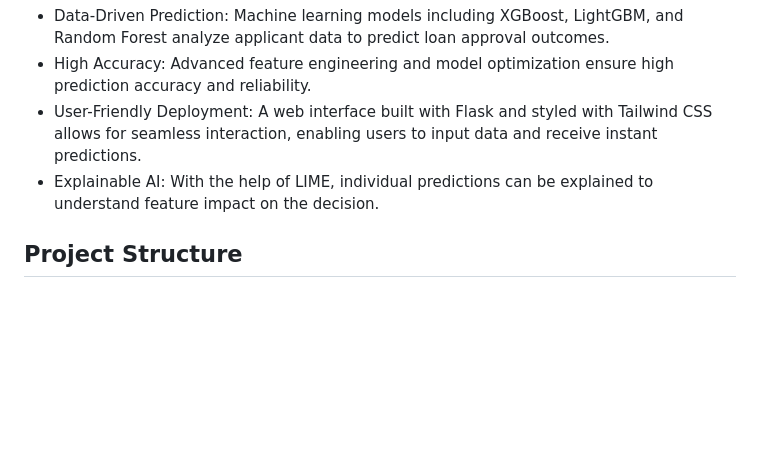
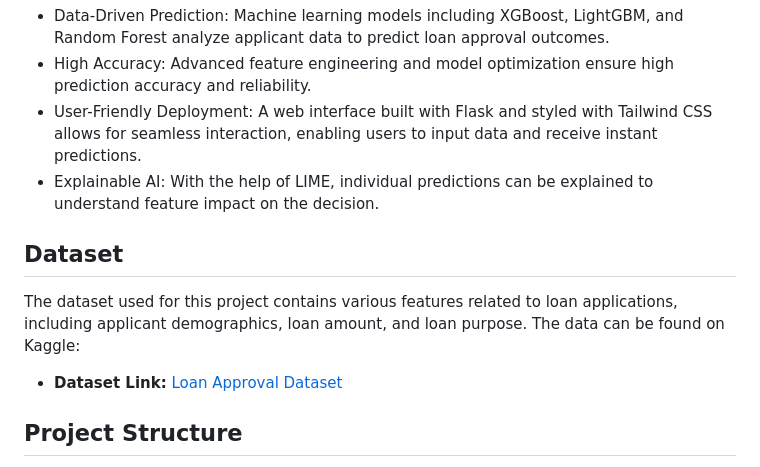
Before and after one commit to tahhnik/relaxy-ai-engineer-exam-question, a Markdown page: README.md, the part around the change. Drawn GitHub-style; blank space fills up the shorter version.

```diff
--- a/README.md
+++ b/README.md
@@ -10,6 +10,12 @@ This project leverages machine learning to automate and enhance the loan approva
 - High Accuracy: Advanced feature engineering and model optimization ensure high prediction accuracy and reliability.
 - User-Friendly Deployment: A web interface built with Flask and styled with Tailwind CSS allows for seamless interaction, enabling users to input data and receive instant predictions.
 - Explainable AI: With the help of LIME, individual predictions can be explained to understand feature impact on the decision.
+
+## Dataset
+
+The dataset used for this project contains various features related to loan applications, including applicant demographics, loan amount, and loan purpose. The data can be found on Kaggle:
+
+- **Dataset Link:** [Loan Approval Dataset](https://www.kaggle.com/datasets/architsharma01/loan-approval-prediction-dataset)
 
 ## Project Structure
 
```
